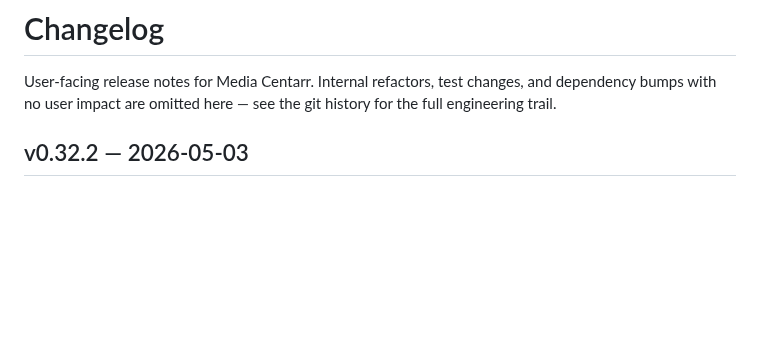
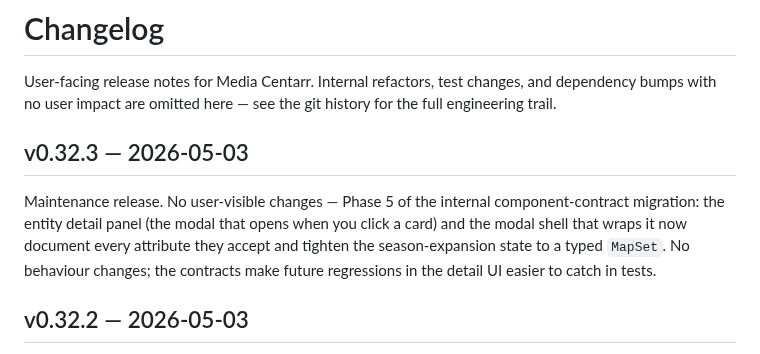
Before and after one commit to media-centarr/media-centarr, a Markdown page: CHANGELOG.md, the part around the change. Drawn GitHub-style; blank space fills up the shorter version.

Commit message:
docs: changelog for v0.32.3

```diff
--- a/CHANGELOG.md
+++ b/CHANGELOG.md
@@ -3,6 +3,15 @@
 User-facing release notes for Media Centarr. Internal refactors, test
 changes, and dependency bumps with no user impact are omitted here —
 see the git history for the full engineering trail.
+
+## v0.32.3 — 2026-05-03
+
+Maintenance release. No user-visible changes — Phase 5 of the internal
+component-contract migration: the entity detail panel (the modal that
+opens when you click a card) and the modal shell that wraps it now
+document every attribute they accept and tighten the season-expansion
+state to a typed `MapSet`. No behaviour changes; the contracts make
+future regressions in the detail UI easier to catch in tests.
 
 ## v0.32.2 — 2026-05-03
 
```
